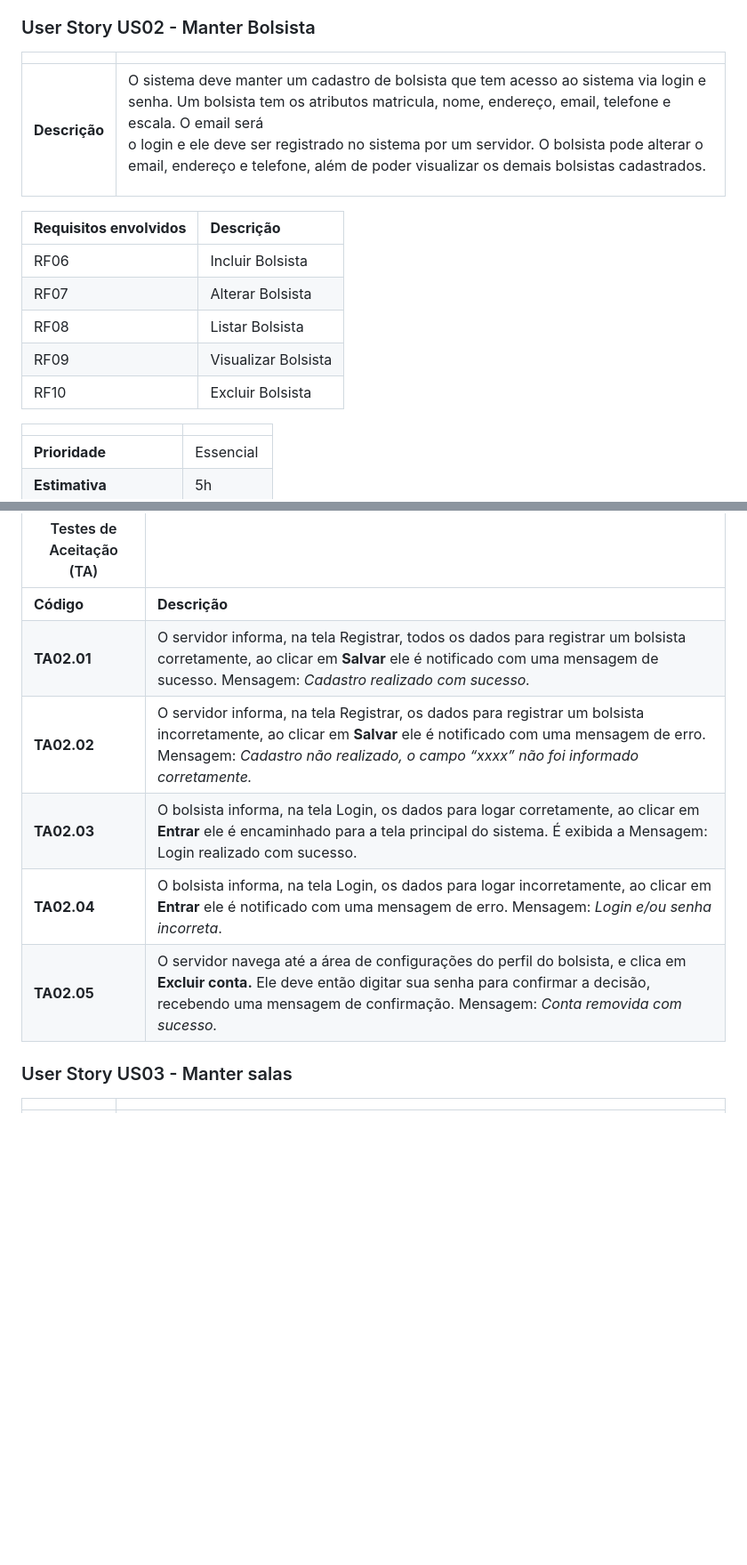
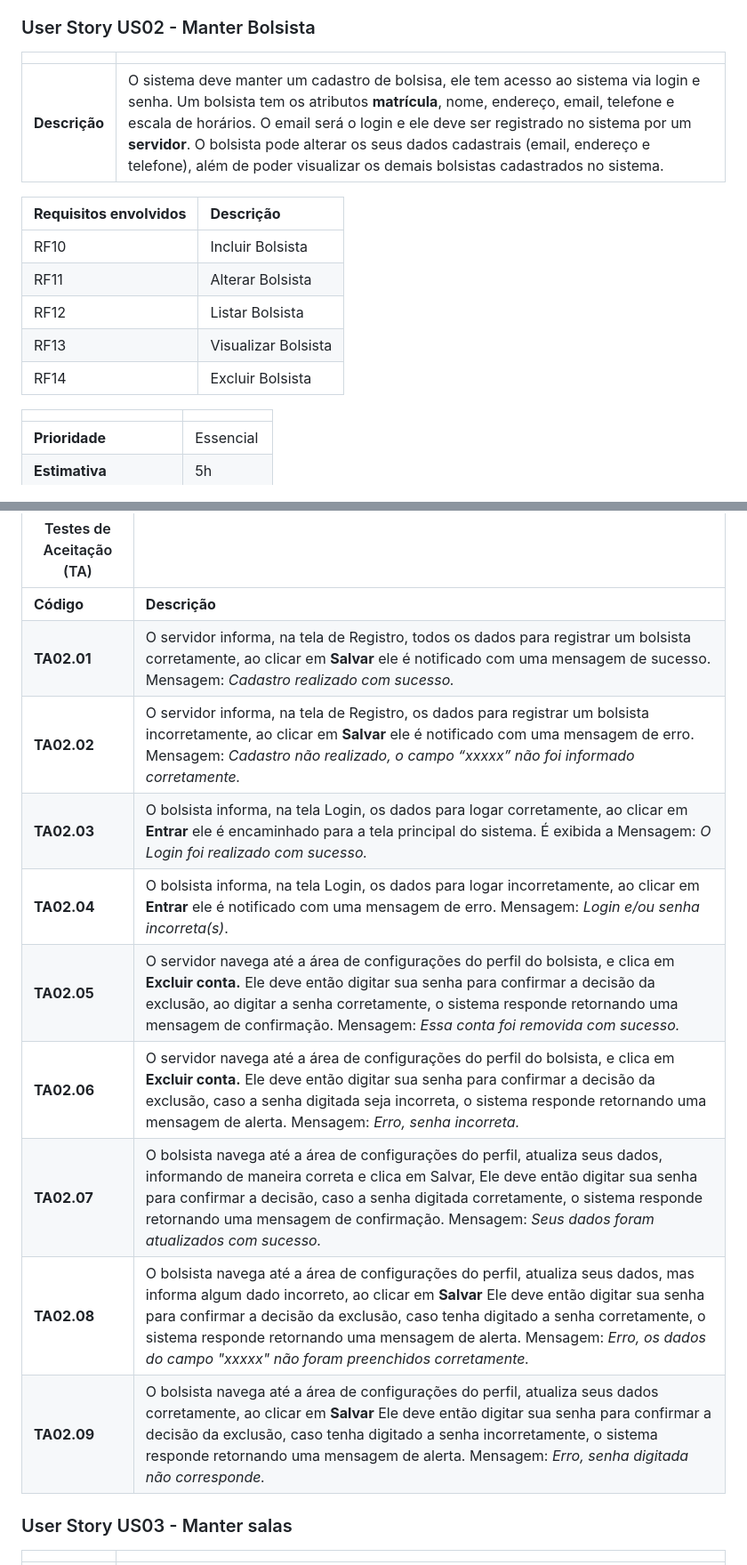
Before and after one commit to tgo-mas/SIGApoio, a Markdown page: docs/doc-userstories.md, 2 parts joined by grey strips. Shown: that part at 89% size. GitHub-like rendering; blank space fills up the shorter version.

Commit message:
Atualizações em manter bolsista

```diff
--- a/docs/doc-userstories.md
+++ b/docs/doc-userstories.md
@@ -69,15 +68,15 @@ Imagem a ser inserida futuramente.
 
 |               |                                                                |
 | ------------- | :------------------------------------------------------------- |
-| **Descrição** | O sistema deve manter um cadastro de bolsista que tem acesso ao sistema via login e senha. Um bolsista tem os atributos matricula, nome, endereço, email, telefone e escala. O email será</p><p>o login e ele deve ser registrado no sistema por um servidor. O bolsista pode alterar o email, endereço e telefone, além de poder visualizar os demais bolsistas cadastrados. |
+| **Descrição** | O sistema deve manter um cadastro de bolsisa, ele tem acesso ao sistema via login e senha. Um bolsista tem os atributos **matrícula**, nome, endereço, email, telefone e escala de horários. </p>O email será o login e ele deve ser registrado no sistema por um **servidor**. O bolsista pode alterar os seus dados cadastrais (email, endereço e telefone), além de poder visualizar os demais bolsistas cadastrados no sistema. |
 
 | **Requisitos envolvidos** | **Descrição**                                                  |
 | ------------- | :------------------------------------------------------------- |
-| RF06          | Incluir Bolsista    |
-| RF07          | Alterar Bolsista    |
-| RF08          | Listar Bolsista     |
-| RF09          | Visualizar Bolsista |
-| RF10          | Excluir Bolsista    |
+| RF10          | Incluir Bolsista    |
+| RF11          | Alterar Bolsista    |
+| RF12          | Listar Bolsista     |
+| RF13        | Visualizar Bolsista |
+| RF14         | Excluir Bolsista    |
 
 |                           |                                     |
 | ------------------------- | ----------------------------------- |
@@ -94,11 +93,17 @@ Imagem a ser inserida futuramente.
 | Testes de Aceitação (TA) |  |
 | ----------- | ------------- |
 | **Código**  | **Descrição** |
-| **TA02.01** | O servidor informa, na tela Registrar, todos os dados para registrar um bolsista corretamente, ao clicar em **Salvar** ele é notificado com uma mensagem de sucesso. Mensagem: *Cadastro realizado com sucesso.* |
-| **TA02.02** | O servidor informa, na tela Registrar, os dados para registrar um bolsista incorretamente, ao clicar em **Salvar** ele é notificado com uma mensagem de erro. Mensagem: *Cadastro não realizado, o campo “xxxx” não foi informado corretamente.* |
-| **TA02.03** | O bolsista informa, na tela Login, os dados para logar corretamente, ao clicar em **Entrar** ele é encaminhado para a tela principal do sistema. É exibida a Mensagem: Login realizado com sucesso. |
-| **TA02.04** | O bolsista informa, na tela Login, os dados para logar incorretamente, ao clicar em **Entrar** ele é notificado com uma mensagem de erro. Mensagem: *Login e/ou senha incorreta*. |
-| **TA02.05** | O servidor navega até a área de configurações do perfil do bolsista, e clica em **Excluir conta.** Ele deve então digitar sua senha para confirmar a decisão, recebendo uma mensagem de confirmação. Mensagem: *Conta removida com sucesso.* |
+| **TA02.01** | O servidor informa, na tela de Registro, todos os dados para registrar um bolsista corretamente, ao clicar em **Salvar** ele é notificado com uma mensagem de sucesso. Mensagem: *Cadastro realizado com sucesso.* |
+| **TA02.02** | O servidor informa, na tela de Registro, os dados para registrar um bolsista incorretamente, ao clicar em **Salvar** ele é notificado com uma mensagem de erro. Mensagem: *Cadastro não realizado, o campo “xxxxx” não foi informado corretamente.* |
+| **TA02.03** | O bolsista informa, na tela Login, os dados para logar corretamente, ao clicar em **Entrar** ele é encaminhado para a tela principal do sistema. É exibida a Mensagem: *O Login foi realizado com sucesso.* |
+| **TA02.04** | O bolsista informa, na tela Login, os dados para logar incorretamente, ao clicar em **Entrar** ele é notificado com uma mensagem de erro. Mensagem: *Login e/ou senha incorreta(s)*. |
+| **TA02.05** | O servidor navega até a área de configurações do perfil do bolsista, e clica em **Excluir conta.** Ele deve então digitar sua senha para confirmar a decisão da exclusão, ao digitar a senha corretamente, o sistema responde retornando uma mensagem de confirmação. Mensagem: *Essa conta foi removida com sucesso.* |
+| **TA02.06** | O servidor navega até a área de configurações do perfil do bolsista, e clica em **Excluir conta.** Ele deve então digitar sua senha para confirmar a decisão da exclusão, caso a senha digitada seja incorreta, o sistema responde retornando uma mensagem de alerta. Mensagem: *Erro, senha incorreta.* |
+| **TA02.07** | O bolsista navega até a área de configurações do perfil, atualiza seus dados, informando de maneira correta e  clica em Salvar, Ele deve então digitar sua senha para confirmar a decisão, caso a senha digitada corretamente, o sistema responde retornando uma mensagem de confirmação. Mensagem: *Seus dados foram atualizados com sucesso.* |
+| **TA02.08** | O bolsista navega até a área de configurações do perfil, atualiza seus dados, mas informa algum dado incorreto, ao clicar em **Salvar** Ele deve então digitar sua senha para confirmar a decisão da exclusão, caso tenha digitado a senha corretamente, o sistema responde retornando uma mensagem de alerta. Mensagem: *Erro, os dados do campo "xxxxx" não foram preenchidos corretamente.* |
+| **TA02.09** | O bolsista navega até a área de configurações do perfil, atualiza seus dados corretamente, ao clicar em **Salvar** Ele deve então digitar sua senha para confirmar a decisão da exclusão, caso tenha digitado a senha incorretamente, o sistema responde retornando uma mensagem de alerta. Mensagem: *Erro, senha digitada não corresponde.* |
+
+
 
 ### User Story US03 - Manter salas
 
```
Also changed, not shown: other parts of docs/doc-userstories.md (+4 -5 lines).
